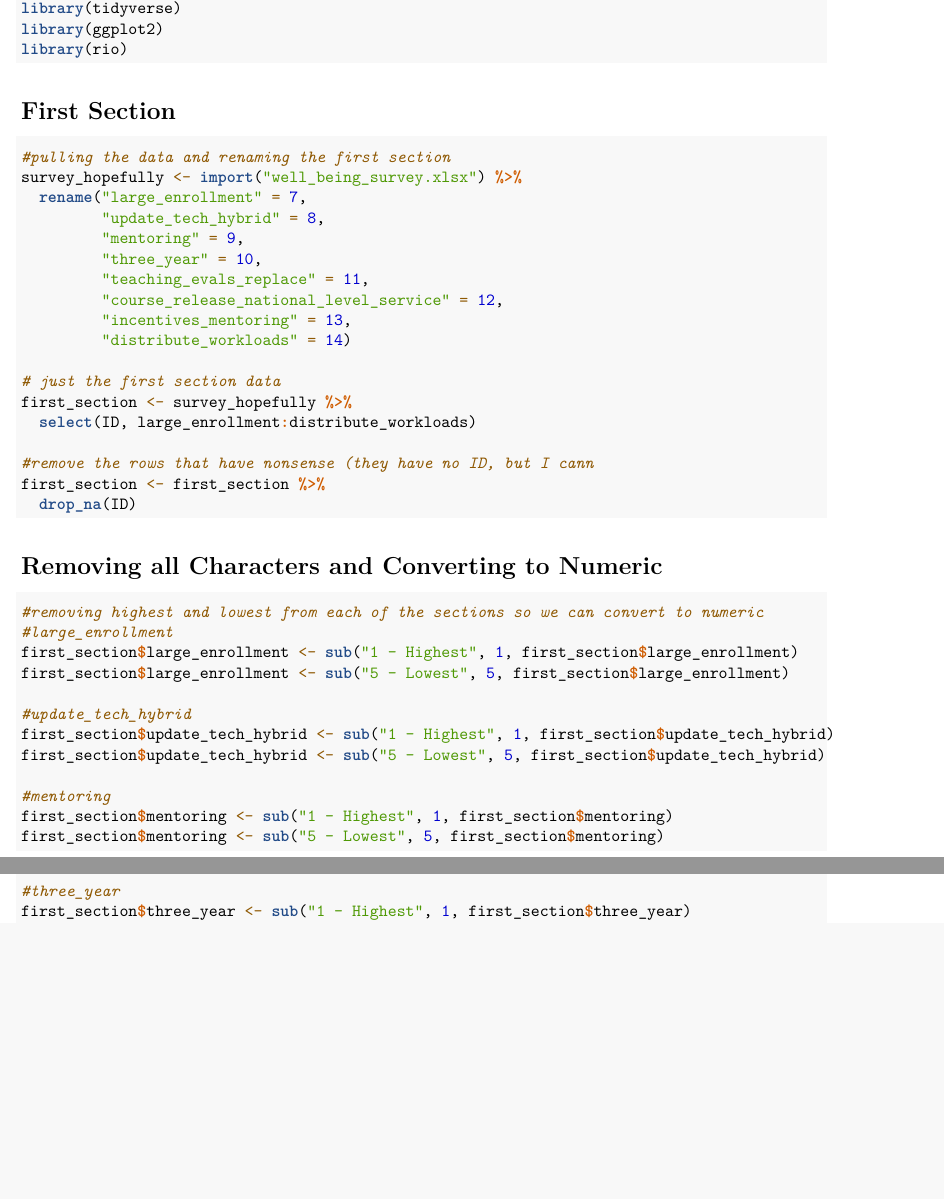
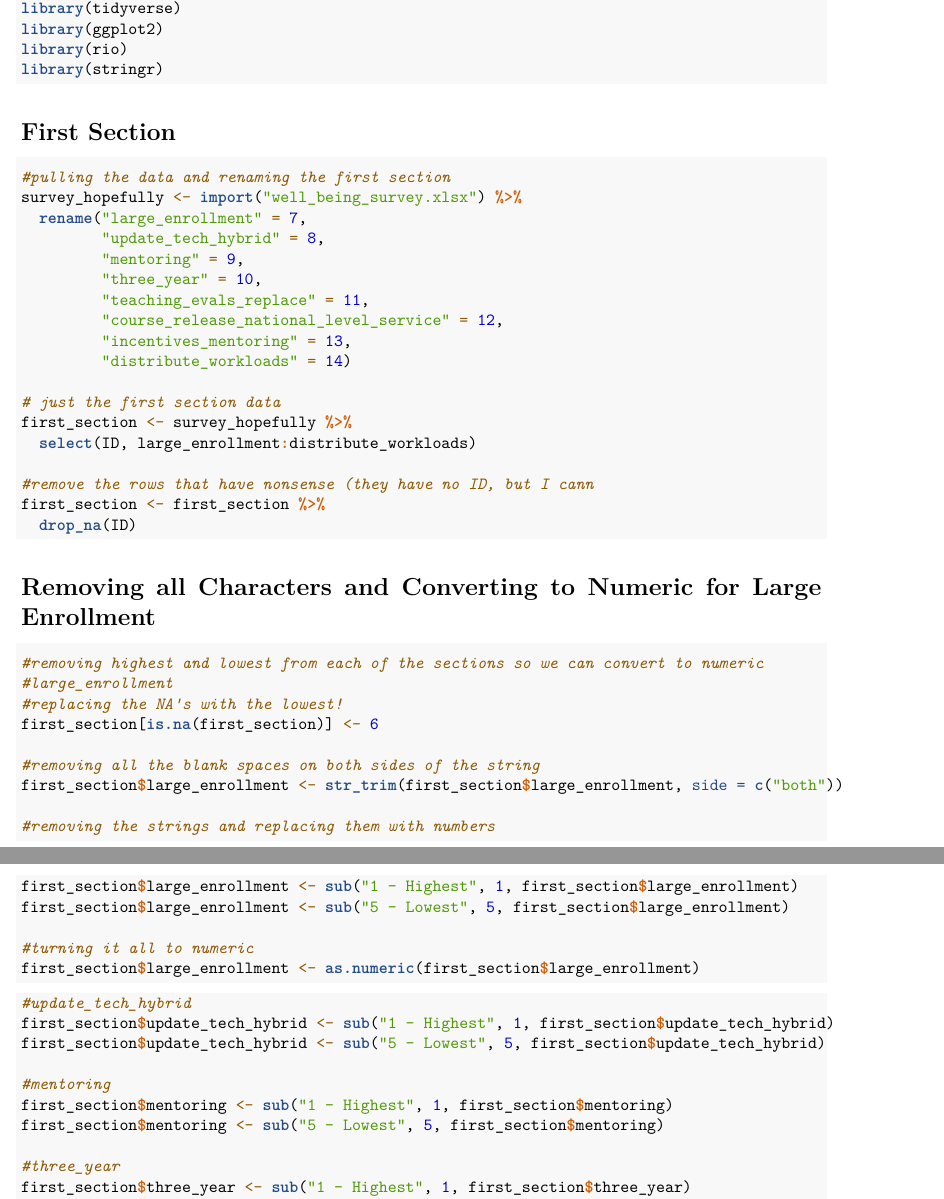
Before and after one commit to nliftman/UW-Fall-2024, an R Markdown document (Well Being Survey .Rmd): two parts of pages 1 and 2 of 2, joined at a grey line, cut so that both start at the same text, the shorter picture padded with empty space. Rendered offline with R 4.5, knitr and Pandoc, then LaTeX, with nearby package versions.

Commit message:
Figured it all out ofr the large enrollment conversion but I have completely different data than the other dataset which was provided

````diff
--- a/Well Being Survey .Rmd
+++ b/Well Being Survey .Rmd
@@ -10,6 +10,7 @@ output: pdf_document
 library(tidyverse)
 library(ggplot2)
 library(rio)
+library(stringr)
 ```
 
 # First Section
@@ -36,13 +37,26 @@ first_section <- first_section %>%
 
 ```
 
-# Removing all Characters and Converting to Numeric
+# Removing all Characters and Converting to Numeric for Large Enrollment
 ```{r}
 #removing highest and lowest from each of the sections so we can convert to numeric
 #large_enrollment
+#replacing the NA's with the lowest!
+first_section[is.na(first_section)] <- 6
+
+#removing all the blank spaces on both sides of the string
+first_section$large_enrollment <- str_trim(first_section$large_enrollment, side = c("both"))
+
+#removing the strings and replacing them with numbers
 first_section$large_enrollment <- sub("1 - Highest", 1, first_section$large_enrollment)
 first_section$large_enrollment <- sub("5 - Lowest", 5, first_section$large_enrollment)
 
+#turning it all to numeric
+first_section$large_enrollment <- as.numeric(first_section$large_enrollment)
+```
+
+
+```{r}
 #update_tech_hybrid
 first_section$update_tech_hybrid <- sub("1 - Highest", 1, first_section$update_tech_hybrid)
 first_section$update_tech_hybrid <- sub("5 - Lowest", 5, first_section$update_tech_hybrid)
````
